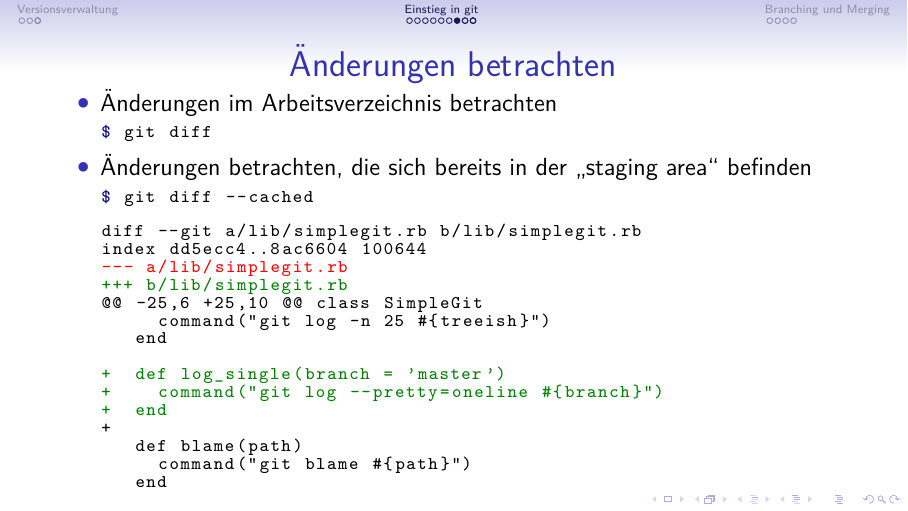
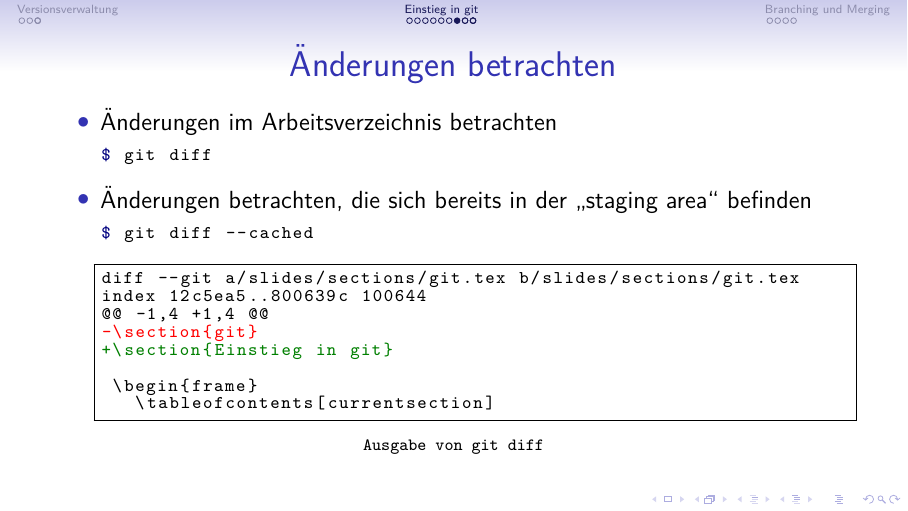
Before and after one commit to nblock/slides-git, a LaTeX poster (slides/slides-git.tex, which reads slides/sections/git.tex): page 16 of 25. Compiled offline with pdfLaTeX.

Commit message:
Some special cases for diff lstlisting highlighting

```diff
--- a/slides/sections/git.tex
+++ b/slides/sections/git.tex
@@ -93,22 +93,15 @@ $ git diff
     \begin{lstlisting}
 $ git diff --cached
     \end{lstlisting}
-    \begin{lstlisting}[language=diff]
-diff --git a/lib/simplegit.rb b/lib/simplegit.rb
-index dd5ecc4..8ac6604 100644
---- a/lib/simplegit.rb
-+++ b/lib/simplegit.rb
-@@ -25,6 +25,10 @@ class SimpleGit
-     command("git log -n 25 #{treeish}")
-   end
+    \begin{lstlisting}[frame=single, caption=Ausgabe von git diff,language=diff]
+diff --git a/slides/sections/git.tex b/slides/sections/git.tex
+index 12c5ea5..800639c 100644
+@@ -1,4 +1,4 @@
+-\section{git}
++\section{Einstieg in git}
 
-+  def log_single(branch = 'master')
-+    command("git log --pretty=oneline #{branch}")
-+  end
-+
-   def blame(path)
-     command("git blame #{path}")
-   end
+ \begin{frame}
+   \tableofcontents[currentsection]
     \end{lstlisting}
   \end{itemize}
 \end{frame}
--- a/slides/slides-git.tex
+++ b/slides/slides-git.tex
@@ -36,8 +36,10 @@
   morecomment=[s]{/*}{*/},
   morecomment=[l][\color{darkgreen}]{+++},
   morecomment=[l][\color{darkgreen}]{+\ \ },
+  morecomment=[l][\color{darkgreen}]{+\\},
   morecomment=[l][\color{red}]{---},
   morecomment=[l][\color{red}]{-\ \ },
+  morecomment=[l][\color{red}]{-\\},
 }
 
 \lstset{
```
